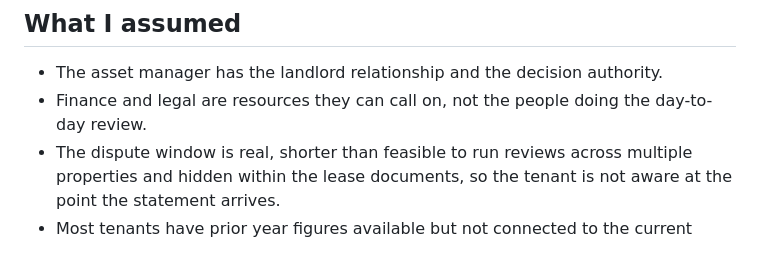
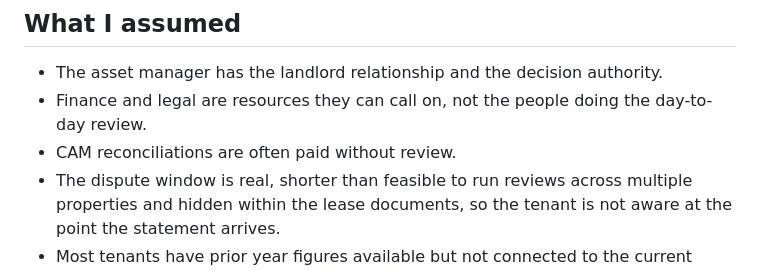
Before and after one commit to DanielJLester/CAM-Reconciliation-Intelligence, a Markdown page: README.md, the part around the change. GitHub-like rendering.

```diff
--- a/README.md
+++ b/README.md
@@ -26,6 +26,7 @@ Application URL: https://danieljlester.github.io/CAM-Reconciliation-Intelligence
 ## **What I assumed**
 - The asset manager has the landlord relationship and the decision authority.
 - Finance and legal are resources they can call on, not the people doing the day-to-day review.
+- CAM reconciliations are often paid without review.
 - The dispute window is real, shorter than feasible to run reviews across multiple properties and hidden within the lease documents, so the tenant is not aware at the point the statement arrives.
 - Most tenants have prior year figures available but not connected to the current statement. That connection is currently manual.
 
```
